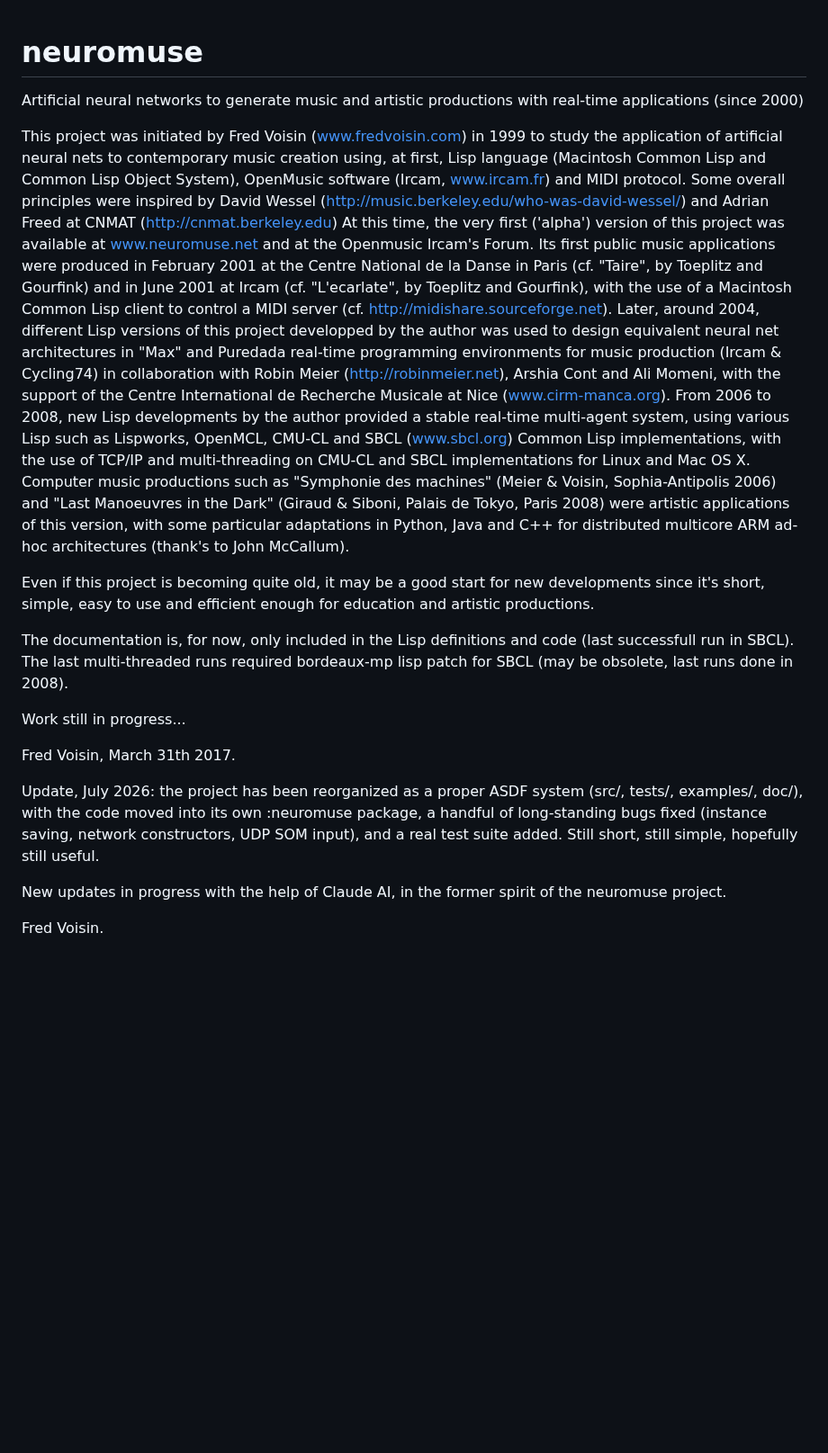
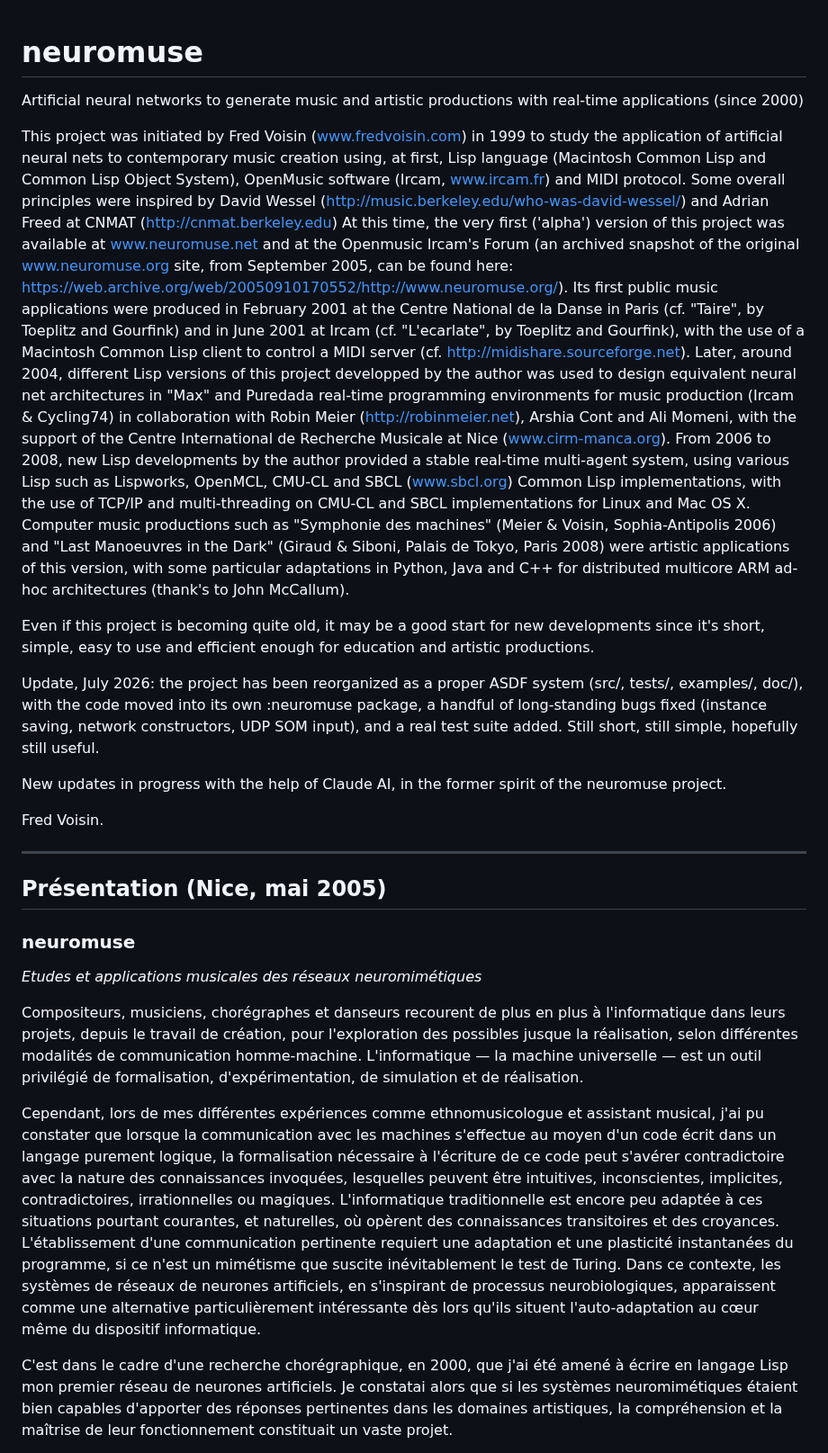
Before and after one commit to FredVoisin/neuromuse, a Markdown page: README.md, the part around one of its changes. Shown at 90% size. Drawn GitHub-style; blank space fills up the shorter version.

```diff
--- a/README.md
+++ b/README.md
@@ -1,22 +1,15 @@
 # neuromuse
+
 Artificial neural networks to generate music and artistic productions with real-time applications (since 2000)
 
-
-This project was initiated by Fred Voisin (www.fredvoisin.com) in 1999 to study the application of artificial neural nets
-to contemporary music creation using, at first, Lisp language (Macintosh Common Lisp and Common Lisp Object System), OpenMusic software (Ircam, www.ircam.fr) and MIDI protocol. Some overall principles were inspired by David Wessel (http://music.berkeley.edu/who-was-david-wessel/) and Adrian Freed at CNMAT (http://cnmat.berkeley.edu)
-At this time, the very first ('alpha') version of this project was available at www.neuromuse.net and at the Openmusic Ircam's Forum.
-Its first public music applications were produced in February 2001 at the Centre National de la Danse in Paris (cf. "Taire", by Toeplitz and Gourfink) and in June 2001 at Ircam (cf. "L'ecarlate", by Toeplitz and Gourfink), with the use of a Macintosh Common Lisp client to control a MIDI server (cf. http://midishare.sourceforge.net).
-Later, around 2004, different Lisp versions of this project developped by the author was used to design equivalent neural net architectures in "Max" and Puredada real-time programming environments for music production (Ircam & Cycling74) in collaboration with Robin Meier (http://robinmeier.net), Arshia Cont and Ali Momeni, with the support of the Centre International de Recherche Musicale at Nice (www.cirm-manca.org).
-From 2006 to 2008, new Lisp developments by the author provided a stable real-time multi-agent system, using various Lisp such as Lispworks, OpenMCL, CMU-CL and SBCL (www.sbcl.org) Common Lisp implementations, with the use of TCP/IP and multi-threading on CMU-CL and SBCL implementations for Linux and Mac OS X. Computer music productions such as "Symphonie des machines" (Meier & Voisin, Sophia-Antipolis 2006) and "Last Manoeuvres in the Dark" (Giraud & Siboni, Palais de Tokyo, Paris 2008) were artistic applications of this version, with some particular adaptations in Python, Java and C++ for distributed multicore ARM ad-hoc architectures (thank's to John McCallum).
+This project was initiated by Fred Voisin ([www.fredvoisin.com](http://www.fredvoisin.com)) in 1999 to study the application of artificial neural nets
+to contemporary music creation using, at first, Lisp language (Macintosh Common Lisp and Common Lisp Object System), OpenMusic software (Ircam, [www.ircam.fr](http://www.ircam.fr)) and MIDI protocol. Some overall principles were inspired by David Wessel (<http://music.berkeley.edu/who-was-david-wessel/>) and Adrian Freed at CNMAT (<http://cnmat.berkeley.edu>)
+At this time, the very first ('alpha') version of this project was available at [www.neuromuse.net](http://www.neuromuse.net) and at the Openmusic Ircam's Forum (an archived snapshot of the original www.neuromuse.org site, from September 2005, can be found here: <https://web.archive.org/web/20050910170552/http://www.neuromuse.org/>).
+Its first public music applications were produced in February 2001 at the Centre National de la Danse in Paris (cf. "Taire", by Toeplitz and Gourfink) and in June 2001 at Ircam (cf. "L'ecarlate", by Toeplitz and Gourfink), with the use of a Macintosh Common Lisp client to control a MIDI server (cf. <http://midishare.sourceforge.net>).
+Later, around 2004, different Lisp versions of this project developped by the author was used to design equivalent neural net architectures in "Max" and Puredada real-time programming environments for music production (Ircam & Cycling74) in collaboration with Robin Meier (<http://robinmeier.net>), Arshia Cont and Ali Momeni, with the support of the Centre International de Recherche Musicale at Nice ([www.cirm-manca.org](http://www.cirm-manca.org)).
+From 2006 to 2008, new Lisp developments by the author provided a stable real-time multi-agent system, using various Lisp such as Lispworks, OpenMCL, CMU-CL and SBCL ([www.sbcl.org](http://www.sbcl.org)) Common Lisp implementations, with the use of TCP/IP and multi-threading on CMU-CL and SBCL implementations for Linux and Mac OS X. Computer music productions such as "Symphonie des machines" (Meier & Voisin, Sophia-Antipolis 2006) and "Last Manoeuvres in the Dark" (Giraud & Siboni, Palais de Tokyo, Paris 2008) were artistic applications of this version, with some particular adaptations in Python, Java and C++ for distributed multicore ARM ad-hoc architectures (thank's to John McCallum).
 
 Even if this project is becoming quite old, it may be a good start for new developments since it's short, simple, easy to use and efficient enough for education and artistic productions.
-
-The documentation is, for now, only included in the Lisp definitions and code (last successfull run in SBCL).
-The last multi-threaded runs required bordeaux-mp lisp patch for SBCL (may be obsolete, last runs done in 2008).
-
-Work still in progress...
-
-Fred Voisin, March 31th 2017.
 
 Update, July 2026: the project has been reorganized as a proper ASDF system (src/, tests/, examples/,
 doc/), with the code moved into its own :neuromuse package, a handful of long-standing bugs fixed
@@ -26,3 +19,18 @@ simple, hopefully still useful.
 New updates in progress with the help of Claude AI, in the former spirit of the neuromuse project.
 
 Fred Voisin.
+
+---
+
+## Présentation (Nice, mai 2005)
+
+### neuromuse
+
+*Etudes et applications musicales des réseaux neuromimétiques*
+
+Compositeurs, musiciens, chorégraphes et danseurs recourent de plus en plus à l'informatique dans leurs projets, depuis le travail de création, pour l'exploration des possibles jusque la réalisation, selon différentes modalités de communication homme-machine. L'informatique — la machine universelle — est un outil privilégié de formalisation, d'expérimentation, de simulation et de réalisation.
+
+Cependant, lors de mes différentes expériences comme ethnomusicologue et assistant musical, j'ai pu constater que lorsque la communication avec les machines s'effectue au moyen d'un code écrit dans un langage purement logique, la formalisation nécessaire à l'écriture de ce code peut s'avérer contradictoire avec la nature des connaissances invoquées, lesquelles peuvent être intuitives, inconscientes, implicites, contradictoires, irrationnelles ou magiques. L'informatique traditionnelle est encore peu adaptée à ces situations pourtant courantes, et naturelles, où opèrent des connaissances transitoires et des croyances. L'établissement d'une communication pertinente requiert une adaptation et une plasticité instantanées du programme, si ce n'est un mimétisme que suscite inévitablement le test de Turing. Dans ce contexte, les systèmes de réseaux de neurones artificiels, en s'inspirant de processus neurobiologiques, apparaissent comme une alternative particulièrement intéressante dès lors qu'ils situent l'auto-adaptation au cœur même du dispositif informatique.
+
+C'est dans le cadre d'une recherche chorégraphique, en 2000, que j'ai été amené à écrire en langage Lisp mon premier réseau de neurones artificiels. Je constatai alors que si les systèmes neuromimétiques étaient bien capables d'apporter des réponses pertinentes dans les domaines artistiques, la compréhension et la maîtrise de leur fonctionnement constituait un vaste projet.
+
```
Also changed, not shown: other parts of README.md (+6 -0 lines), img/wwwneuromuse2005.png (added).
